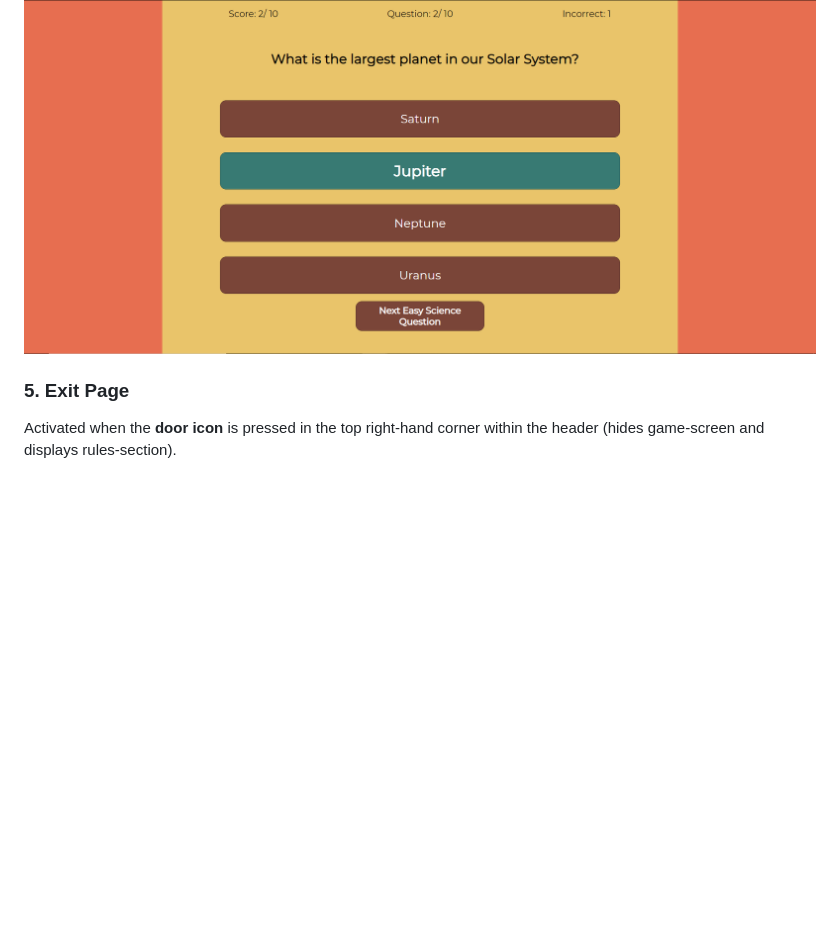
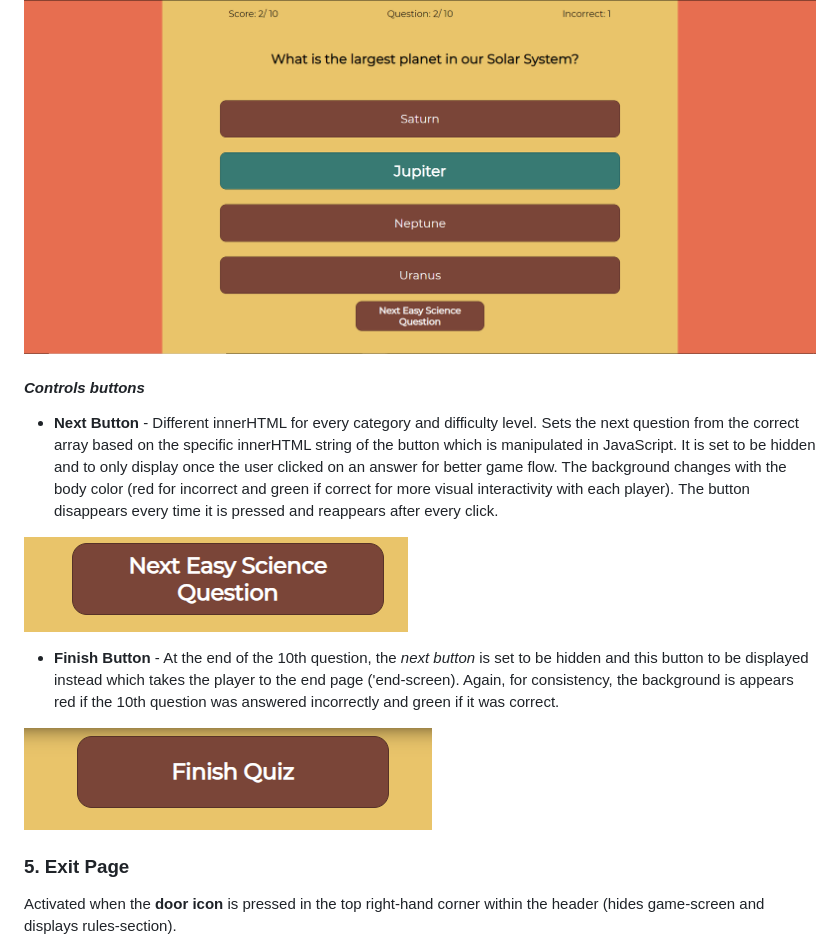
Before and after one commit to AdamPillis/MasterMind-IQ-Challenege, a Markdown page: README.md, the part around the change printed below. Drawn GitHub-style; pictures changed too: assets/images/game-screen-finish-button.PNG (added), assets/images/game-screen-next-button.PNG (added); blank space fills up the shorter version.

```diff
--- a/README.md
+++ b/README.md
@@ -145,7 +145,15 @@ If the user clicks the incorrect answer, the same applies just displaying the **
 
 ![Incorrect - body style in game screen section](assets/images/game-incorrect-style.PNG "Incorrect - body style in game screen section")
 
+#### *Controls buttons*
 
+- **Next Button** - Different innerHTML for every category and difficulty level. Sets the next question from the correct array based on the specific innerHTML string of the button which is manipulated in JavaScript. It is set to be hidden and to only display once the user clicked on an answer for better game flow. The background changes with the body color (red for incorrect and green if correct for more visual interactivity with each player). The button disappears every time it is pressed and reappears after every click.
+
+![Button setting next question in game screen section](assets/images/game-screen-next-button.PNG "Button setting next question in game screen section")
+
+- **Finish Button** - At the end of the 10th question, the *next button* is set to be hidden and this button to be displayed instead which takes the player to the end page ('end-screen). Again, for consistency, the background is appears red if the 10th question was answered incorrectly and green if it was correct.
+
+![Button finishing quiz in game screen section](assets/images/game-screen-finish-button.PNG "Button finishing quiz in game screen section")
 
 ### 5. **Exit Page**
 Activated when the **door icon** is pressed in the top right-hand corner within the header (hides game-screen and displays rules-section).
```
Also changed, not shown: other parts of README.md (+19 -1 lines), assets/images/end-screen-screenshot.PNG (added), 3 other files.
